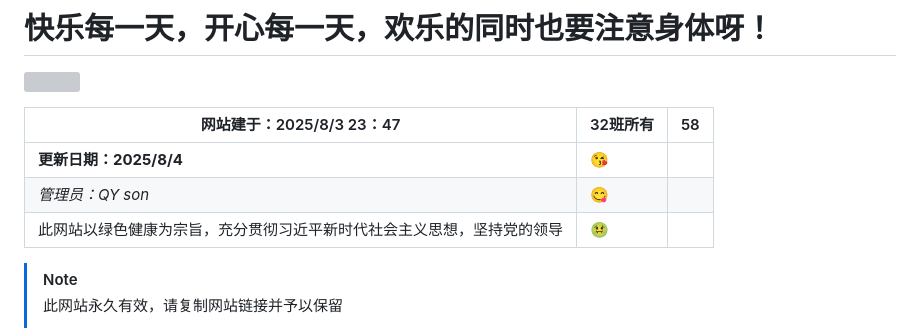
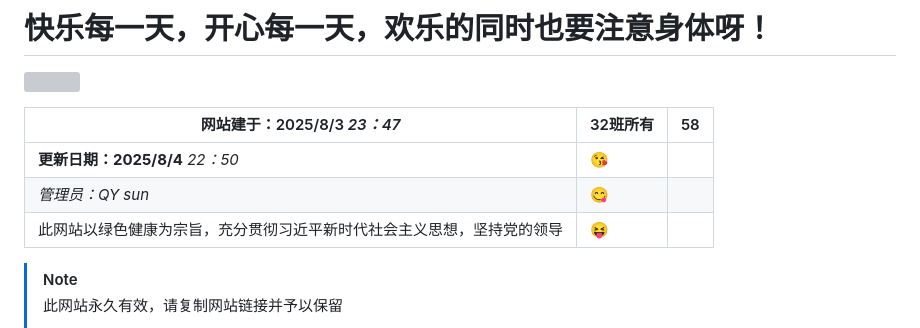
Before and after one commit to AiWandeXiaoLiZi/LQYwebsite, a Markdown page: README.md, the part around the change. GitHub-like rendering; grey boxes are pictures that could not be loaded.

```diff
--- a/README.md
+++ b/README.md
@@ -2,11 +2,11 @@
 
 ![](./photo/2.gif)
 
-| 网站建于：2025/8/3            23：47                         | 32班所有 | 58   |
+| 网站建于：2025/8/3            *23：47*                       | 32班所有 | 58   |
 | ------------------------------------------------------------ | -------- | ---- |
-| **更新日期：2025/8/4**                                       | 😘        |      |
-| *管理员：QY son*                                             | 😋        |      |
-| 此网站以绿色健康为宗旨，充分贯彻习近平新时代社会主义思想，坚持党的领导 | 🤢        |      |
+| **更新日期：2025/8/4**           *22：50*                    | 😘        |      |
+| *管理员：QY sun*                                             | 😋        |      |
+| 此网站以绿色健康为宗旨，充分贯彻习近平新时代社会主义思想，坚持党的领导 | 😝        |      |
 
 > [!NOTE]
 >
```
Also changed, not shown: photo/7.jpg, 1 other file.
